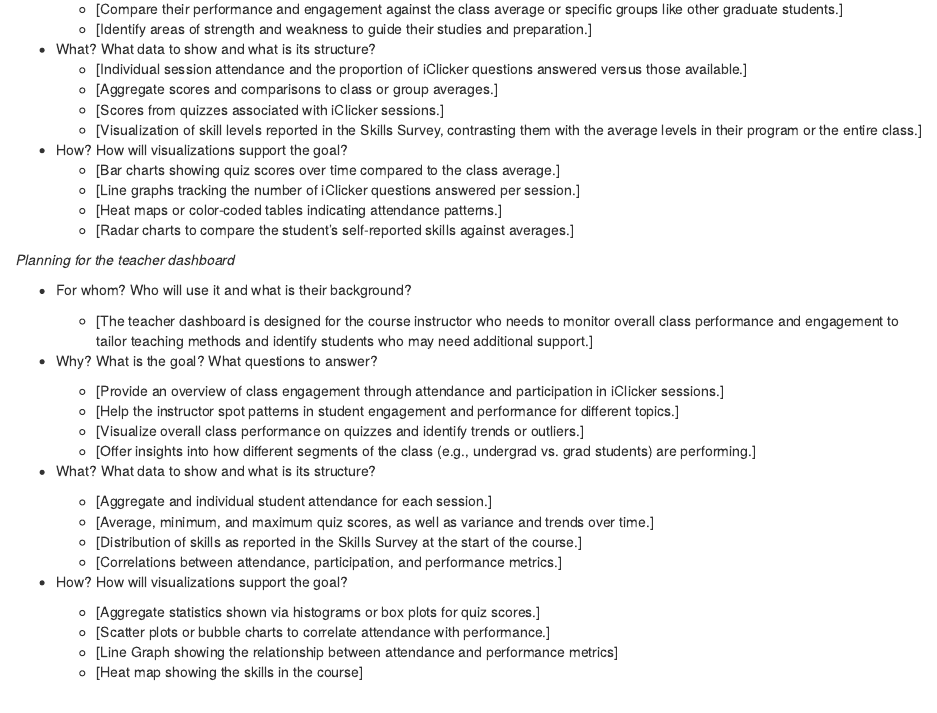
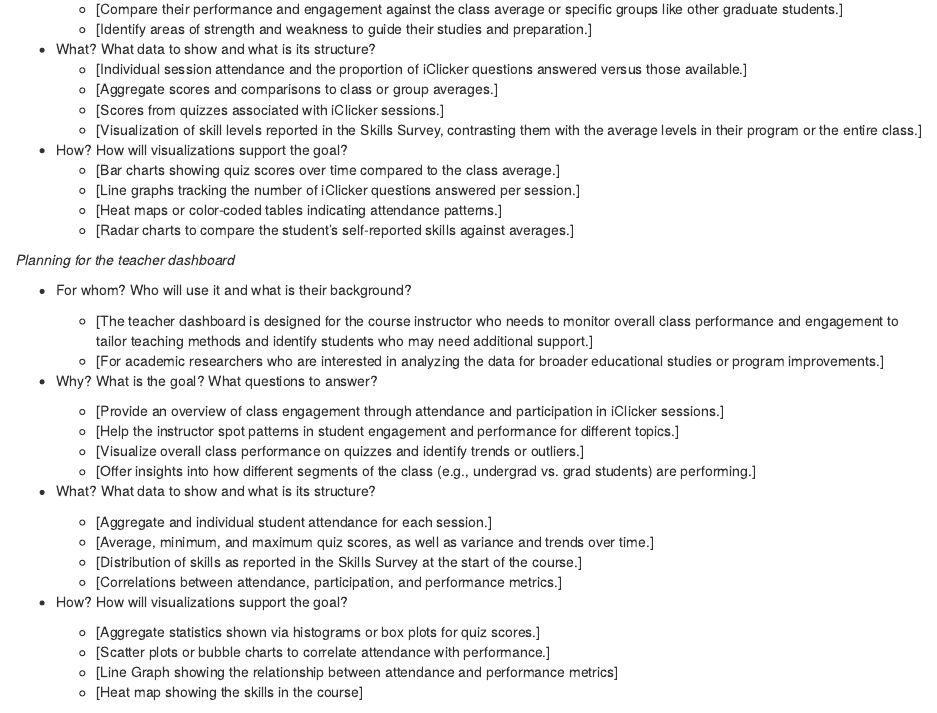
Before and after one commit to kellanliu188/Group666, an R Markdown document (info4100.proj.dashboard.Rmd): the page in a window 1100 px wide, from 2290 px down. Rendered offline with R 4.5, knitr and Pandoc, with nearby package versions; drawn as R Markdown's standard HTML page in place of the format the file asks for; some code elsewhere in the file could not run offline.

Commit message:
update rmd

```diff
--- a/info4100.proj.dashboard.Rmd
+++ b/info4100.proj.dashboard.Rmd
@@ -112,6 +112,7 @@ Go through the planning / sketching process described in the reading about dashb
 * For whom? Who will use it and what is their background?
 
     + [The teacher dashboard is designed for the course instructor who needs to monitor overall class performance and engagement to tailor teaching methods and identify students who may need additional support.]
+    + [For academic researchers who are interested in analyzing the data for broader educational studies or program improvements.]
 
 * Why? What is the goal? What questions to answer?
 
```
